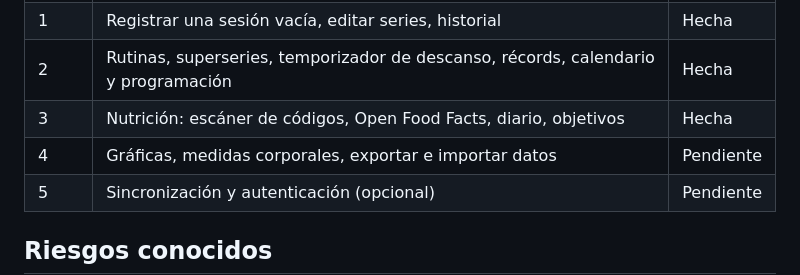
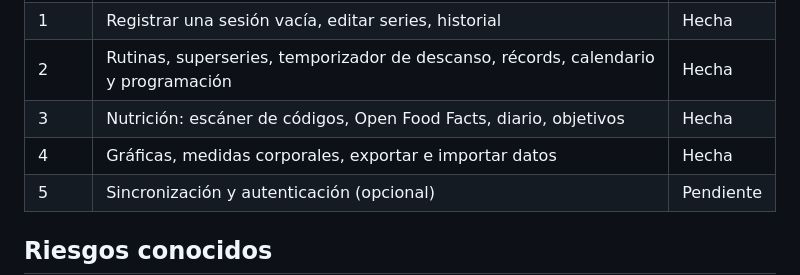
Before and after one commit to Kapparron/Bitacora, a Markdown page: docs/PLAN.md, the part around the change. Rendered like a GitHub page.

Commit message:
docs: mark phase 4 as done
Co-Authored-By: Claude Opus 5 <noreply@anthropic.com>

```diff
--- a/docs/PLAN.md
+++ b/docs/PLAN.md
@@ -95,7 +95,7 @@ coincidir con un nombre del dataset.
 | 1 | Registrar una sesión vacía, editar series, historial | Hecha |
 | 2 | Rutinas, superseries, temporizador de descanso, récords, calendario y programación | Hecha |
 | 3 | Nutrición: escáner de códigos, Open Food Facts, diario, objetivos | Hecha |
-| 4 | Gráficas, medidas corporales, exportar e importar datos | Pendiente |
+| 4 | Gráficas, medidas corporales, exportar e importar datos | Hecha |
 | 5 | Sincronización y autenticación (opcional) | Pendiente |
 
 ## Riesgos conocidos
```
